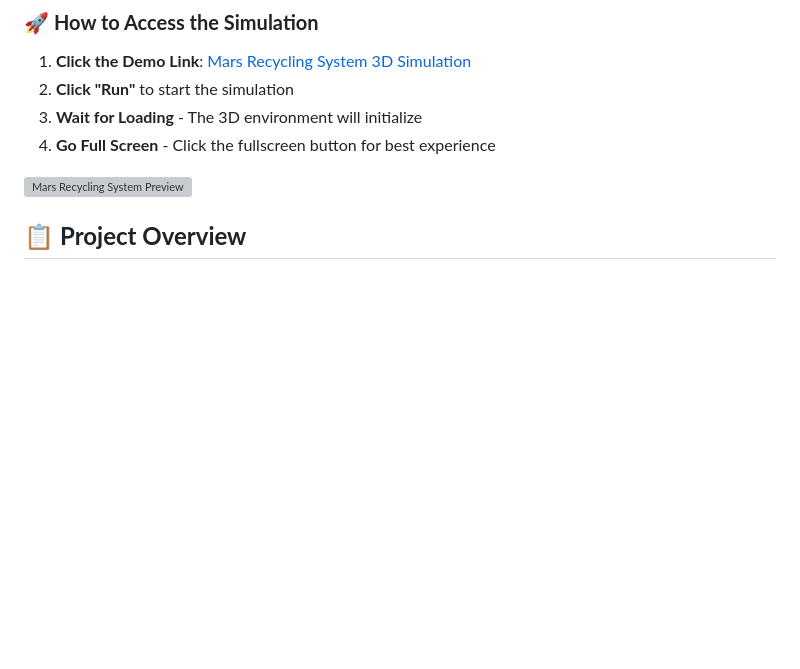
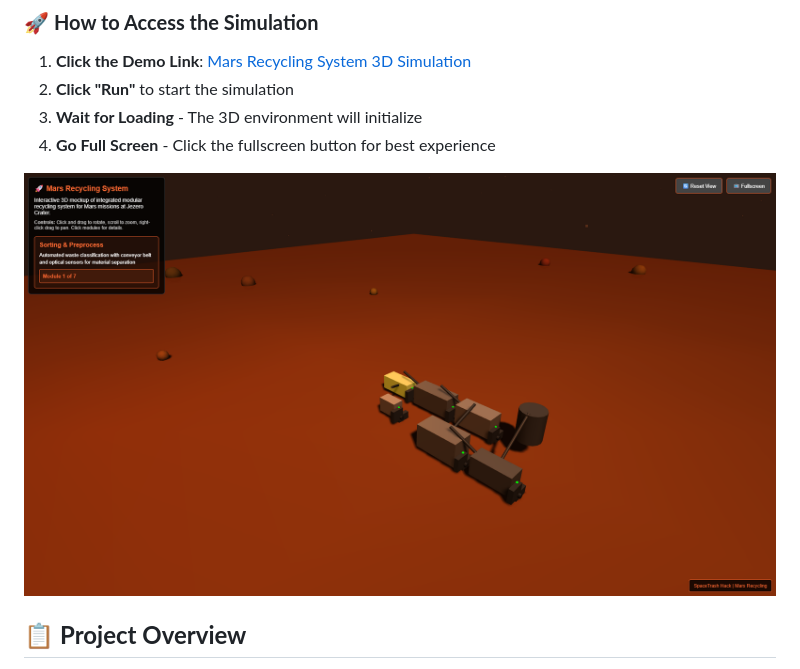
Before and after one commit to khion213/SpaceTrash-Mars-Recycling, a Markdown page: README.md, the part around the change. GitHub-like rendering; blank space fills up the shorter version; grey boxes are pictures that could not be loaded.

```diff
--- a/README.md
+++ b/README.md
@@ -14,7 +14,7 @@
 3. **Wait for Loading** - The 3D environment will initialize
 4. **Go Full Screen** - Click the fullscreen button for best experience
 
-![Mars Recycling System Preview](3D.png)
+![Mars Recycling System Preview](3d.png)
 
 ## 📋 **Project Overview**
 
```
